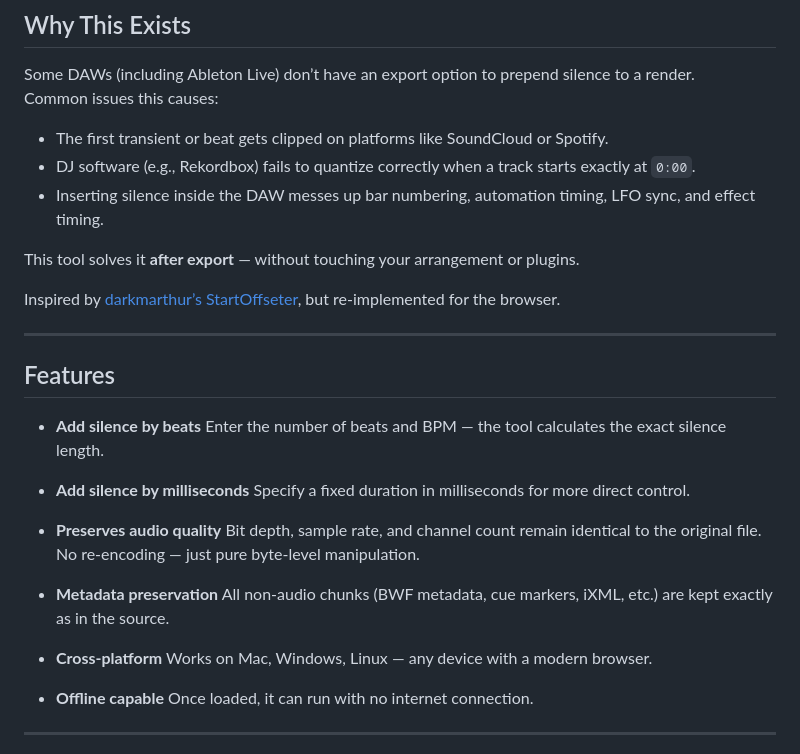
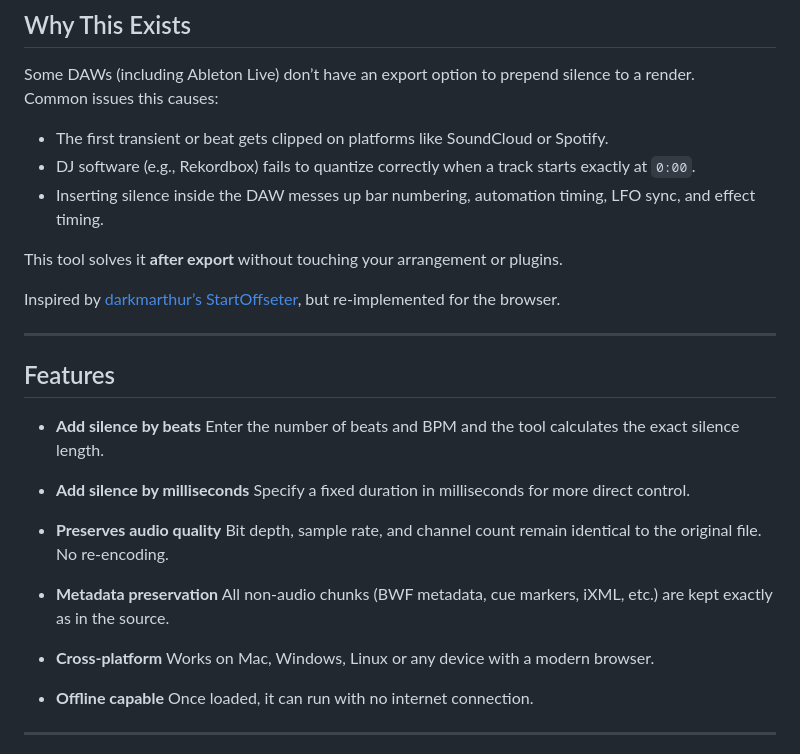
Before and after one commit to RP335/silence_inserter, a Markdown page: README.md, the part around the change printed below. Drawn GitHub-style.

Commit message:
Remove m dashes lol

```diff
--- a/README.md
+++ b/README.md
@@ -16,7 +16,7 @@ Common issues this causes:
 - DJ software (e.g., Rekordbox) fails to quantize correctly when a track starts exactly at `0:00`.
 - Inserting silence inside the DAW messes up bar numbering, automation timing, LFO sync, and effect timing.
 
-This tool solves it **after export** — without touching your arrangement or plugins.
+This tool solves it **after export** without touching your arrangement or plugins.
 
 Inspired by [darkmarthur’s StartOffseter](https://github.com/darkmarthur/StartOffseter), but re-implemented for the browser.
 
@@ -24,16 +24,16 @@ Inspired by [darkmarthur’s StartOffseter](https://github.com/darkmarthur/Start
 
 ## Features
 
-- **Add silence by beats** Enter the number of beats and BPM — the tool calculates the exact silence length.
+- **Add silence by beats** Enter the number of beats and BPM and the tool calculates the exact silence length.
 
 - **Add silence by milliseconds** Specify a fixed duration in milliseconds for more direct control.
 
 - **Preserves audio quality** Bit depth, sample rate, and channel count remain identical to the original file.
-  No re-encoding — just pure byte-level manipulation.
+  No re-encoding.
 
 - **Metadata preservation** All non-audio chunks (BWF metadata, cue markers, iXML, etc.) are kept exactly as in the source.
 
-- **Cross-platform** Works on Mac, Windows, Linux — any device with a modern browser.
+- **Cross-platform** Works on Mac, Windows, Linux or any device with a modern browser.
 
 - **Offline capable** Once loaded, it can run with no internet connection.
 
```
Also changed, not shown: other parts of README.md (+1 -1 lines).
